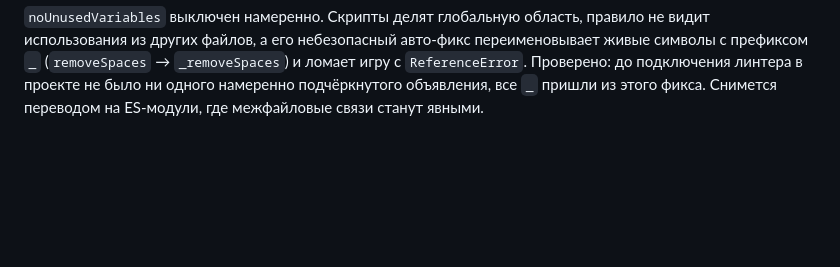
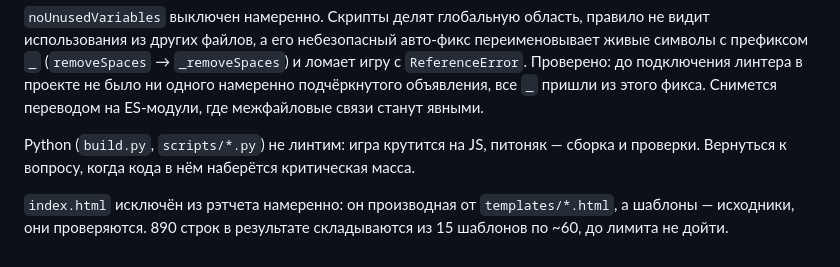
Before and after one commit to justoneanotherprogger/progress_knight_project, a Markdown page: AGENTS.md, the part around the change. GitHub-like rendering; blank space fills up the shorter version.

Commit message:
docs: решения по линту — питон вне scope, index.html производная

```diff
--- a/AGENTS.md
+++ b/AGENTS.md
@@ -59,3 +59,10 @@ Biome (`biome.json`, `@biomejs/biome` в devDependencies). `npm run lint` — п
 `ReferenceError`. Проверено: до подключения линтера в проекте не было ни одного
 намеренно подчёркнутого объявления, все `_` пришли из этого фикса. Снимется переводом
 на ES-модули, где межфайловые связи станут явными.
+
+Python (`build.py`, `scripts/*.py`) не линтим: игра крутится на JS, питоняк — сборка
+и проверки. Вернуться к вопросу, когда кода в нём наберётся критическая масса.
+
+`index.html` исключён из рэтчета намеренно: он производная от `templates/*.html`,
+а шаблоны — исходники, они проверяются. 890 строк в результате складываются из 15
+шаблонов по ~60, до лимита не дойти.
```
